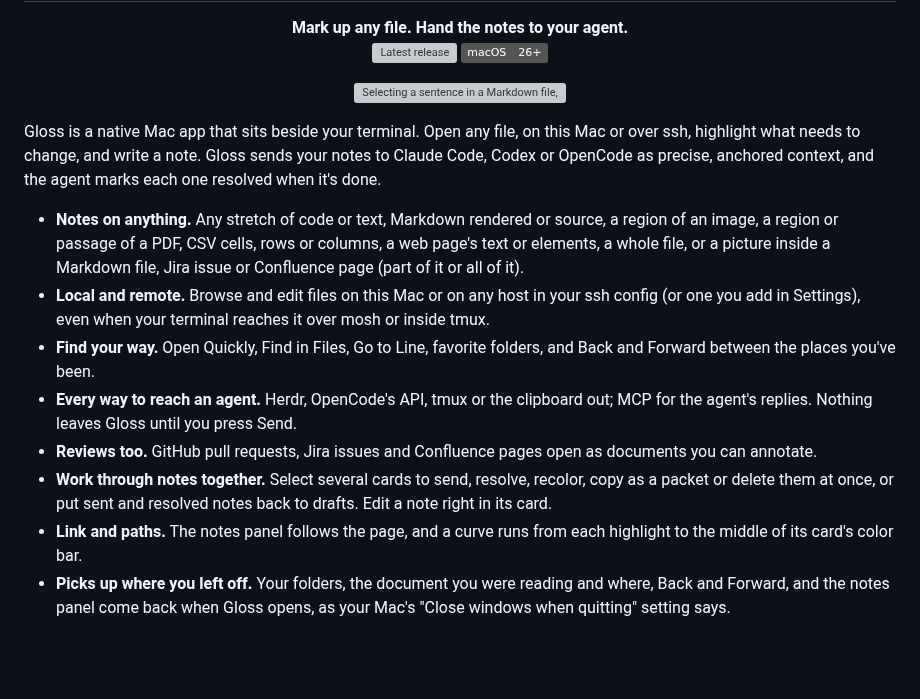
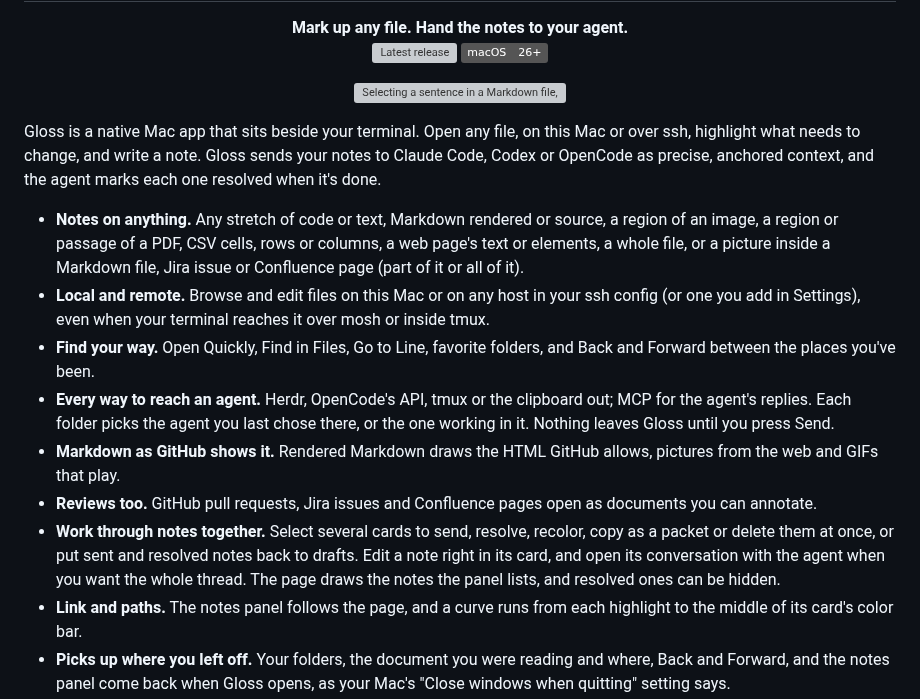
Before and after one commit to colinc86/gloss, a Markdown page: README.md, the part around one of its changes. GitHub-like rendering; badges without logos; blank space fills up the shorter version; grey boxes are pictures that could not be loaded.

Commit message:
Re-shoot the README's hero, and name today's features in it
The still and GIF were from before paths met the card's color bar and before the header's Send came back. The new
ones, on the same acme-weather scene, show a draft being made and sent beside a note already sent (an underline) and
one Claude Code resolved with a reply, paths to each card. The GIF is 1.3 MB, down from 5.1 MB.

The feature list adds each folder picking its agent, Markdown drawn as GitHub draws it, a note's conversation, and
the page drawing what the panel lists.

Co-Authored-By: Claude Opus 5.5 <noreply@anthropic.com>
Claude-Session: https://claude.ai/code/session_01Gtgm1ZmheHcD7i8caFQE8x

```diff
--- a/README.md
+++ b/README.md
@@ -29,10 +29,15 @@ context, and the agent marks each one resolved when it's done.
 - **Find your way.** Open Quickly, Find in Files, Go to Line, favorite folders, and Back and Forward between the
   places you've been.
 - **Every way to reach an agent.** Herdr, OpenCode's API, tmux or the clipboard out; MCP for the agent's replies.
-  Nothing leaves Gloss until you press Send.
+  Each folder picks the agent you last chose there, or the one working in it. Nothing leaves Gloss until you press
+  Send.
+- **Markdown as GitHub shows it.** Rendered Markdown draws the HTML GitHub allows, pictures from the web and GIFs
+  that play.
 - **Reviews too.** GitHub pull requests, Jira issues and Confluence pages open as documents you can annotate.
 - **Work through notes together.** Select several cards to send, resolve, recolor, copy as a packet or delete them
-  at once, or put sent and resolved notes back to drafts. Edit a note right in its card.
+  at once, or put sent and resolved notes back to drafts. Edit a note right in its card, and open its conversation
+  with the agent when you want the whole thread. The page draws the notes the panel lists, and resolved ones can be
+  hidden.
 - **Link and paths.** The notes panel follows the page, and a curve runs from each highlight to the middle of its
   card's color bar.
 - **Picks up where you left off.** Your folders, the document you were reading and where, Back and Forward, and the
```
Also changed, not shown: other parts of README.md (+1 -1 lines), docs/media/hero.png, 1 other file.
